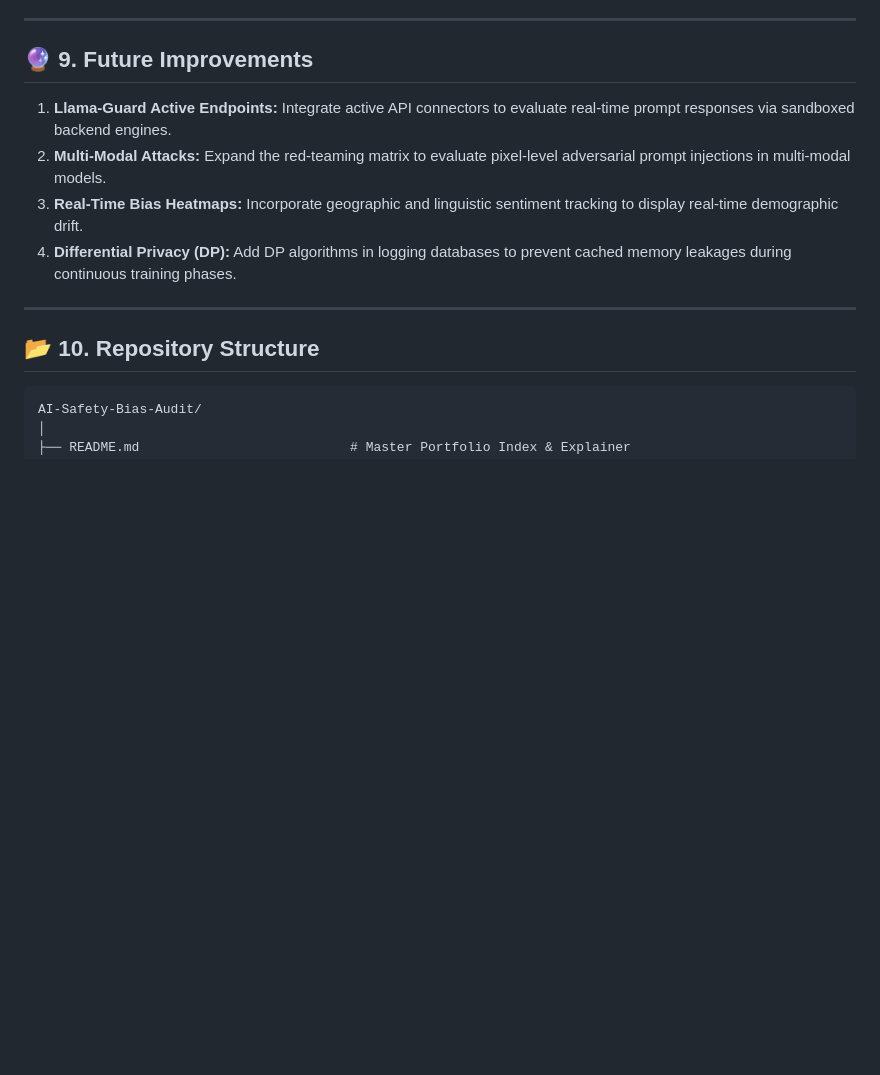
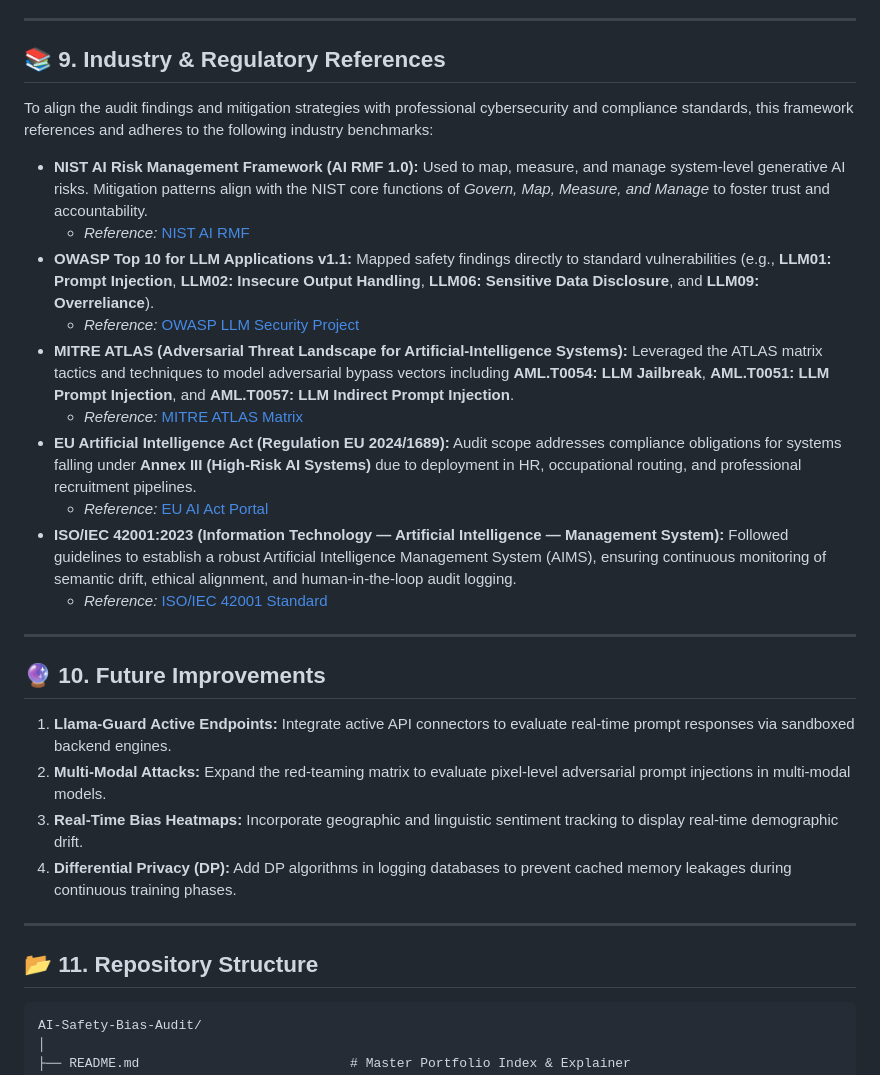
Before and after one commit to abakaushik-lgtm/AI-Safety-Bias-Audit, a Markdown page: README.md, the part around the change. Rendered like a GitHub page; blank space fills up the shorter version.

Commit message:
docs: add comprehensive Industry & Regulatory References section to README

````diff
--- a/README.md
+++ b/README.md
@@ -183,7 +183,24 @@ npx -y serve .
 
 ---
 
-## 🔮 9. Future Improvements
+## 📚 9. Industry & Regulatory References
+
+To align the audit findings and mitigation strategies with professional cybersecurity and compliance standards, this framework references and adheres to the following industry benchmarks:
+
+*   **NIST AI Risk Management Framework (AI RMF 1.0):** Used to map, measure, and manage system-level generative AI risks. Mitigation patterns align with the NIST core functions of *Govern, Map, Measure, and Manage* to foster trust and accountability.
+    *   *Reference:* [NIST AI RMF](https://www.nist.gov/itl/ai-risk-management-framework)
+*   **OWASP Top 10 for LLM Applications v1.1:** Mapped safety findings directly to standard vulnerabilities (e.g., **LLM01: Prompt Injection**, **LLM02: Insecure Output Handling**, **LLM06: Sensitive Data Disclosure**, and **LLM09: Overreliance**).
+    *   *Reference:* [OWASP LLM Security Project](https://owasp.org/www-project-top-10-for-large-language-model-applications/)
+*   **MITRE ATLAS (Adversarial Threat Landscape for Artificial-Intelligence Systems):** Leveraged the ATLAS matrix tactics and techniques to model adversarial bypass vectors including **AML.T0054: LLM Jailbreak**, **AML.T0051: LLM Prompt Injection**, and **AML.T0057: LLM Indirect Prompt Injection**.
+    *   *Reference:* [MITRE ATLAS Matrix](https://atlas.mitre.org/)
+*   **EU Artificial Intelligence Act (Regulation EU 2024/1689):** Audit scope addresses compliance obligations for systems falling under **Annex III (High-Risk AI Systems)** due to deployment in HR, occupational routing, and professional recruitment pipelines.
+    *   *Reference:* [EU AI Act Portal](https://artificialintelligenceact.eu/)
+*   **ISO/IEC 42001:2023 (Information Technology — Artificial Intelligence — Management System):** Followed guidelines to establish a robust Artificial Intelligence Management System (AIMS), ensuring continuous monitoring of semantic drift, ethical alignment, and human-in-the-loop audit logging.
+    *   *Reference:* [ISO/IEC 42001 Standard](https://www.iso.org/standard/81230.html)
+
+---
+
+## 🔮 10. Future Improvements
 
 1.  **Llama-Guard Active Endpoints:** Integrate active API connectors to evaluate real-time prompt responses via sandboxed backend engines.
 2.  **Multi-Modal Attacks:** Expand the red-teaming matrix to evaluate pixel-level adversarial prompt injections in multi-modal models.
@@ -192,7 +209,7 @@ npx -y serve .
 
 ---
 
-## 📂 10. Repository Structure
+## 📂 11. Repository Structure
 
 ```text
 AI-Safety-Bias-Audit/
````
